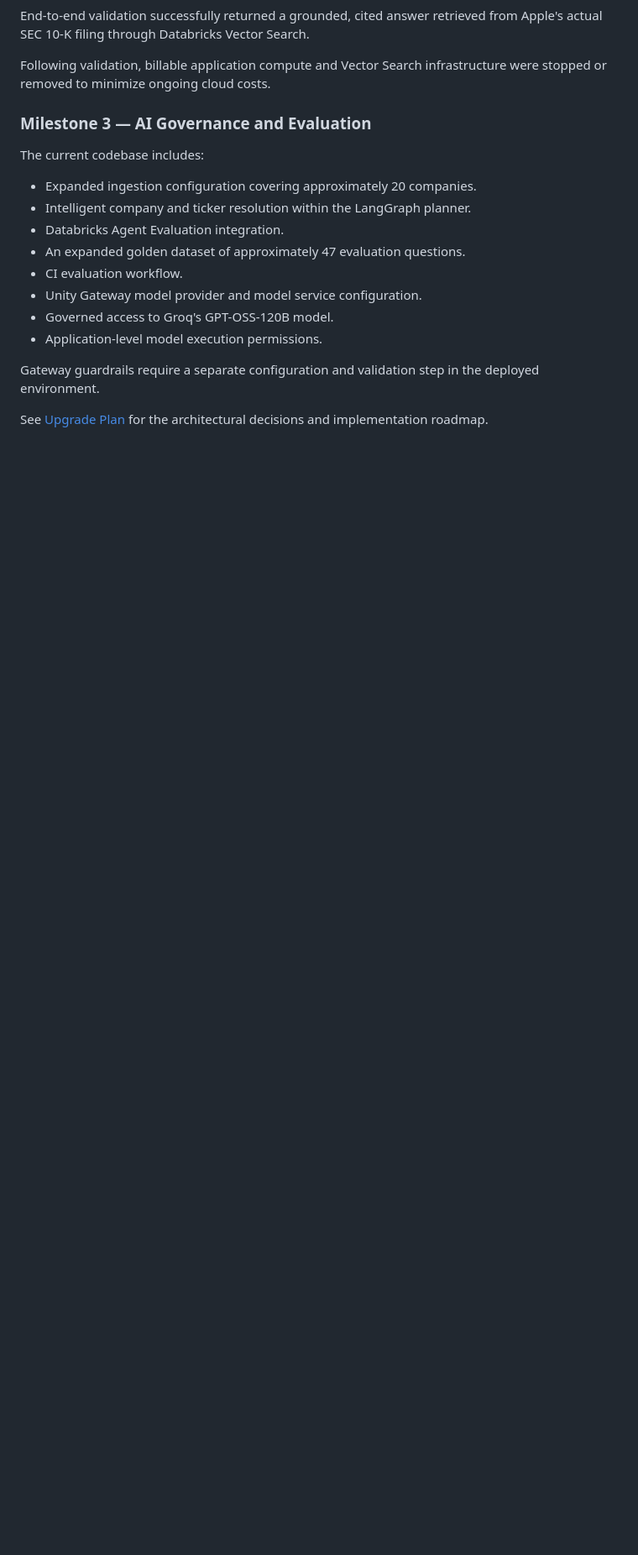
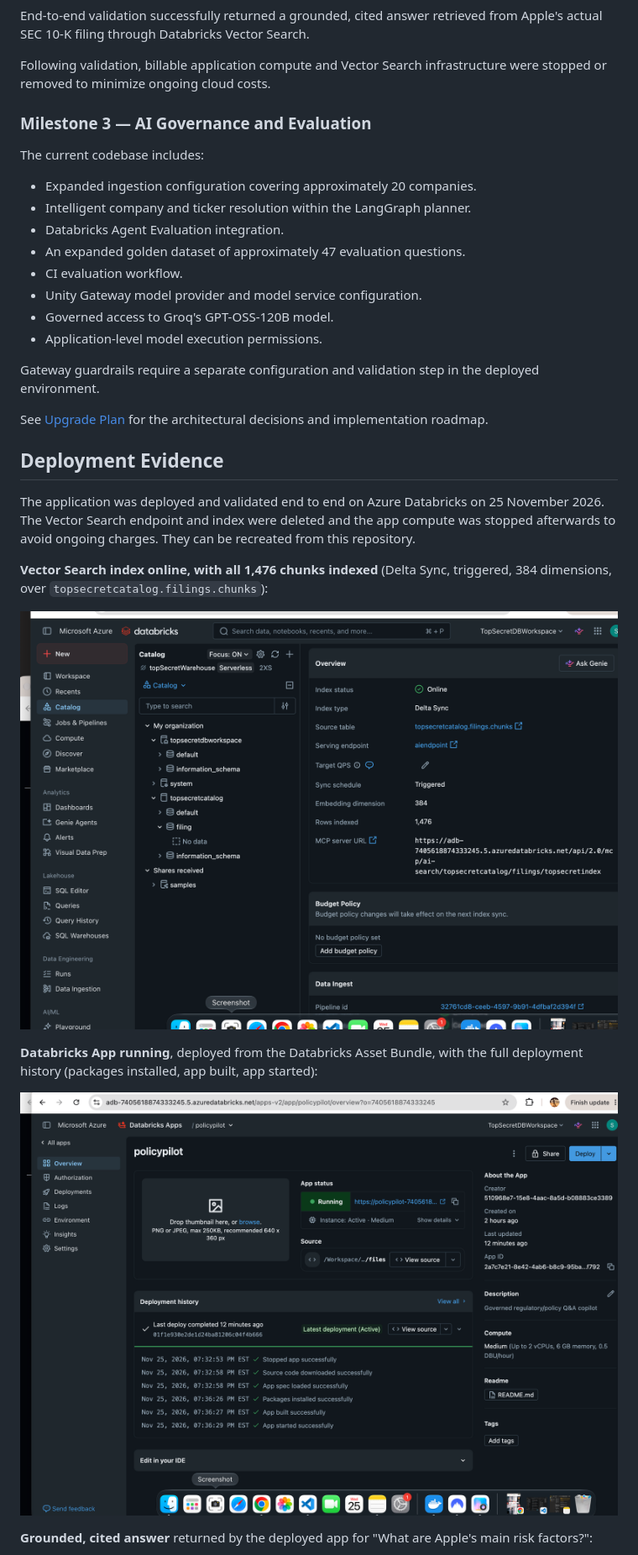
Before and after one commit to lesliesam96/PolicyPilot-Agentic-RAG, a Markdown page: README.md, the part around one of its changes. Shown at 84% size. GitHub-like rendering; pictures changed too: docs/images/databricks-app-running.png (added), docs/images/vector-search-index-online.png (added); blank space fills up the shorter version.

Commit message:
README: add deployment evidence with screenshots from the Databricks deployment

```diff
--- a/README.md
+++ b/README.md
@@ -95,3 +95,18 @@ The current codebase includes:
 Gateway guardrails require a separate configuration and validation step in the deployed environment.
 
 See [Upgrade Plan](docs/UPGRADE_PLAN.md) for the architectural decisions and implementation roadmap.
+
+## Deployment Evidence
+
+The application was deployed and validated end to end on Azure Databricks on 25 November 2026. The Vector Search endpoint and index were deleted and the app compute was stopped afterwards to avoid ongoing charges. They can be recreated from this repository.
+
+**Vector Search index online, with all 1,476 chunks indexed** (Delta Sync, triggered, 384 dimensions, over `topsecretcatalog.filings.chunks`):
+
+![Vector Search index online](docs/images/vector-search-index-online.png)
+
+**Databricks App running**, deployed from the Databricks Asset Bundle, with the full deployment history (packages installed, app built, app started):
+
+![Databricks App running](docs/images/databricks-app-running.png)
+
+**Grounded, cited answer** returned by the deployed app for "What are Apple's main risk factors?":
+
```
Also changed, not shown: other parts of README.md (+3 -0 lines), docs/images/app-answer-with-citations.png (added).
